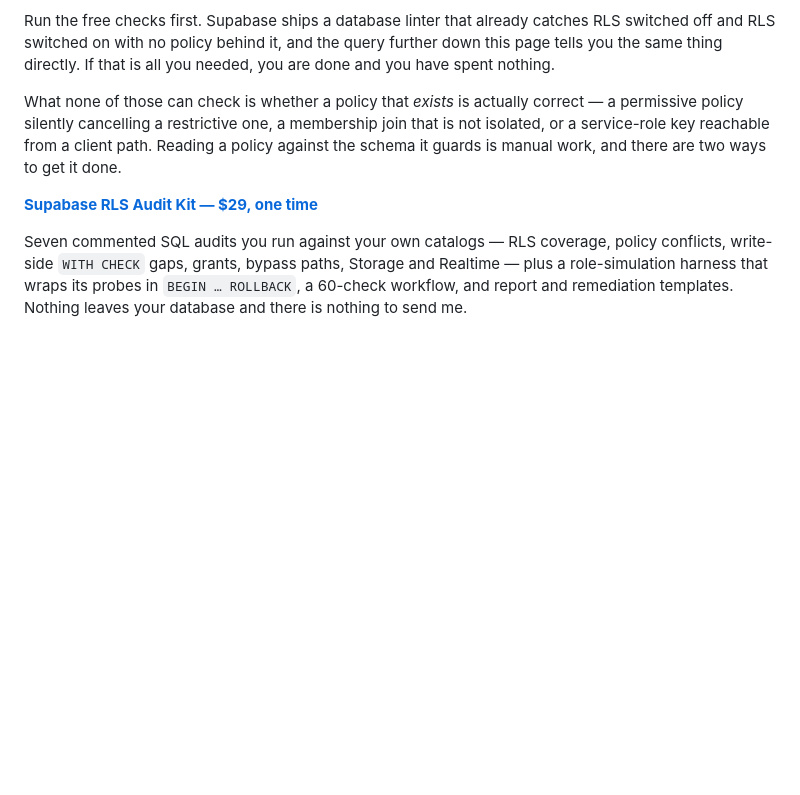
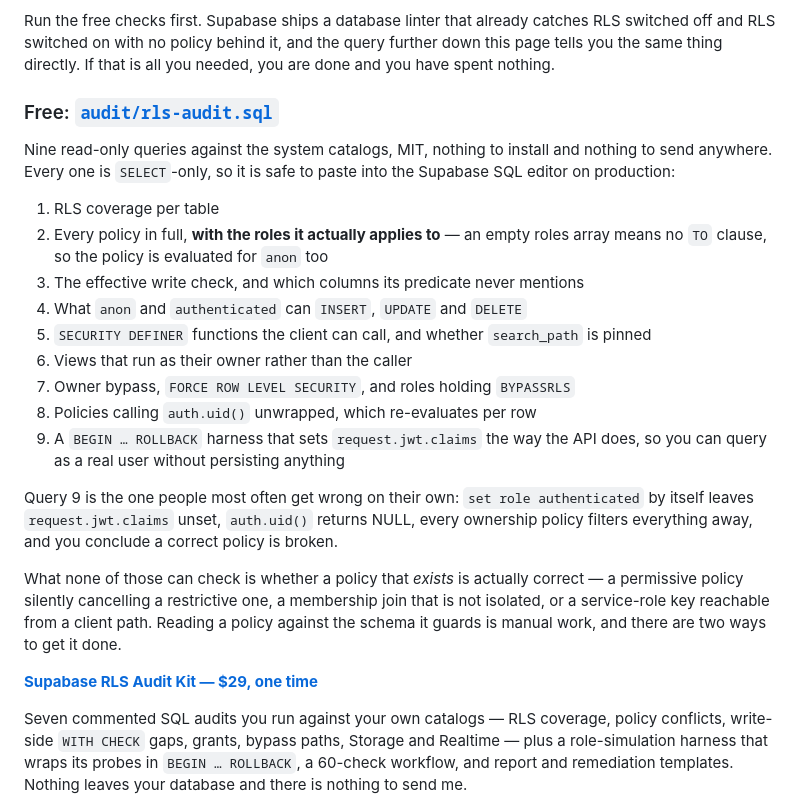
Before and after one commit to cekuu35/supabase-rls-leak-demo, a Markdown page: README.md, the part around the change. Drawn GitHub-style; blank space fills up the shorter version.

Commit message:
Feature the free nine-query audit at the top

```diff
--- a/README.md
+++ b/README.md
@@ -33,6 +33,30 @@ Run the free checks first. Supabase ships a database linter that already
 catches RLS switched off and RLS switched on with no policy behind it, and the
 query further down this page tells you the same thing directly. If that is all
 you needed, you are done and you have spent nothing.
+
+### Free: [`audit/rls-audit.sql`](audit/rls-audit.sql)
+
+Nine read-only queries against the system catalogs, MIT, nothing to install
+and nothing to send anywhere. Every one is `SELECT`-only, so it is safe to
+paste into the Supabase SQL editor on production:
+
+1. RLS coverage per table
+2. Every policy in full, **with the roles it actually applies to** — an empty
+   roles array means no `TO` clause, so the policy is evaluated for `anon` too
+3. The effective write check, and which columns its predicate never mentions
+4. What `anon` and `authenticated` can `INSERT`, `UPDATE` and `DELETE`
+5. `SECURITY DEFINER` functions the client can call, and whether `search_path`
+   is pinned
+6. Views that run as their owner rather than the caller
+7. Owner bypass, `FORCE ROW LEVEL SECURITY`, and roles holding `BYPASSRLS`
+8. Policies calling `auth.uid()` unwrapped, which re-evaluates per row
+9. A `BEGIN … ROLLBACK` harness that sets `request.jwt.claims` the way the API
+   does, so you can query as a real user without persisting anything
+
+Query 9 is the one people most often get wrong on their own: `set role
+authenticated` by itself leaves `request.jwt.claims` unset, `auth.uid()`
+returns NULL, every ownership policy filters everything away, and you conclude
+a correct policy is broken.
 
 What none of those can check is whether a policy that *exists* is actually
 correct — a permissive policy silently cancelling a restrictive one, a
```
